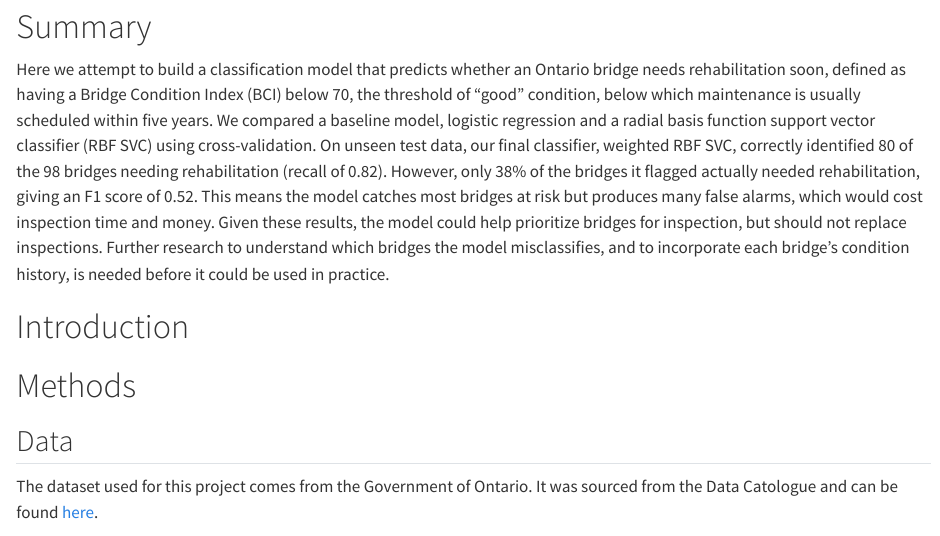
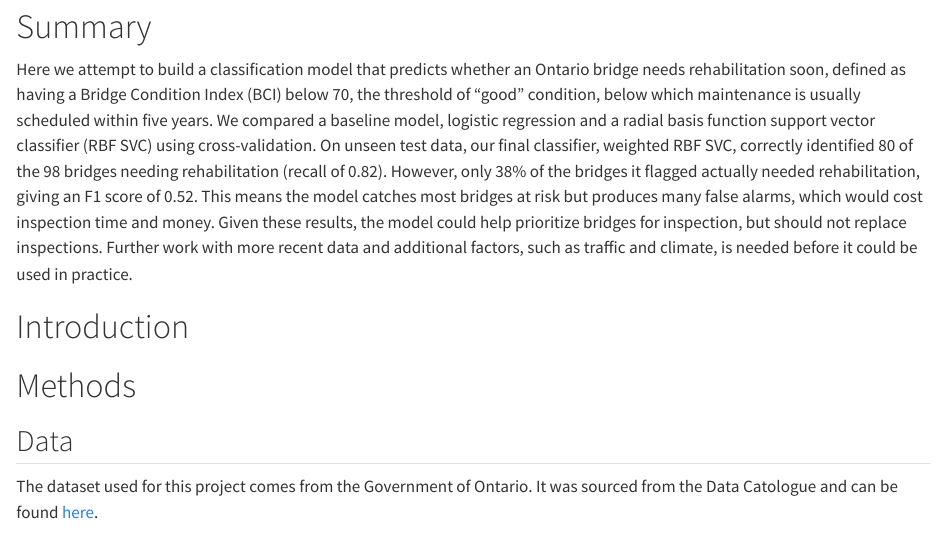
Before and after one commit to UBC-MDS-2026-27/DSCI-522-Group-7, a Quarto document (src/bridge_health_report.qmd): the page in a window 1100 px wide, from 550 px down. Rendered offline with R 4.5, knitr and Pandoc in place of Quarto, with nearby package versions; some code elsewhere in the file could not run offline; long lines of code are wrapped.

Commit message:
Edited limitations sentence

```diff
--- a/src/bridge_health_report.qmd
+++ b/src/bridge_health_report.qmd
@@ -28,7 +28,8 @@ from sklearn.metrics import f1_score, recall_score, precision_score, accuracy_sc
 
 # Summary
 
-Here we attempt to build a classification model that predicts whether an Ontario bridge needs rehabilitation soon, defined as having a Bridge Condition Index (BCI) below 70, the threshold of “good” condition, below which maintenance is usually scheduled within five years. We compared a baseline model, logistic regression and a radial basis function support vector classifier (RBF SVC) using cross-validation. On unseen test data, our final classifier, weighted RBF SVC, correctly identified 80 of the 98 bridges needing rehabilitation (recall of 0.82). However, only 38% of the bridges it flagged actually needed rehabilitation, giving an F1 score of 0.52. This means the model catches most bridges at risk but produces many false alarms, which would cost inspection time and money. Given these results, the model could help prioritize bridges for inspection, but should not replace inspections. Further research to understand which bridges the model misclassifies, and to incorporate each bridge’s condition history, is needed before it could be used in practice.
+Here we attempt to build a classification model that predicts whether an Ontario bridge needs rehabilitation soon, defined as having a Bridge Condition Index (BCI) below 70, the threshold of “good” condition, below which maintenance is usually scheduled within five years. We compared a baseline model, logistic regression and a radial basis function support vector classifier (RBF SVC) using cross-validation. On unseen test data, our final classifier, weighted RBF SVC, correctly identified 80 of the 98 bridges needing rehabilitation (recall of 0.82). However, only 38% of the bridges it flagged actually needed rehabilitation, giving an F1 score of 0.52. This means the model catches most bridges at risk but produces many false alarms, which would cost inspection time and money. Given these results, the model could help prioritize bridges for inspection, but should not replace inspections. Further work with more recent data and additional factors, such as traffic and climate, is needed before it could be used in practice.
+
 
 # Introduction
 
```
